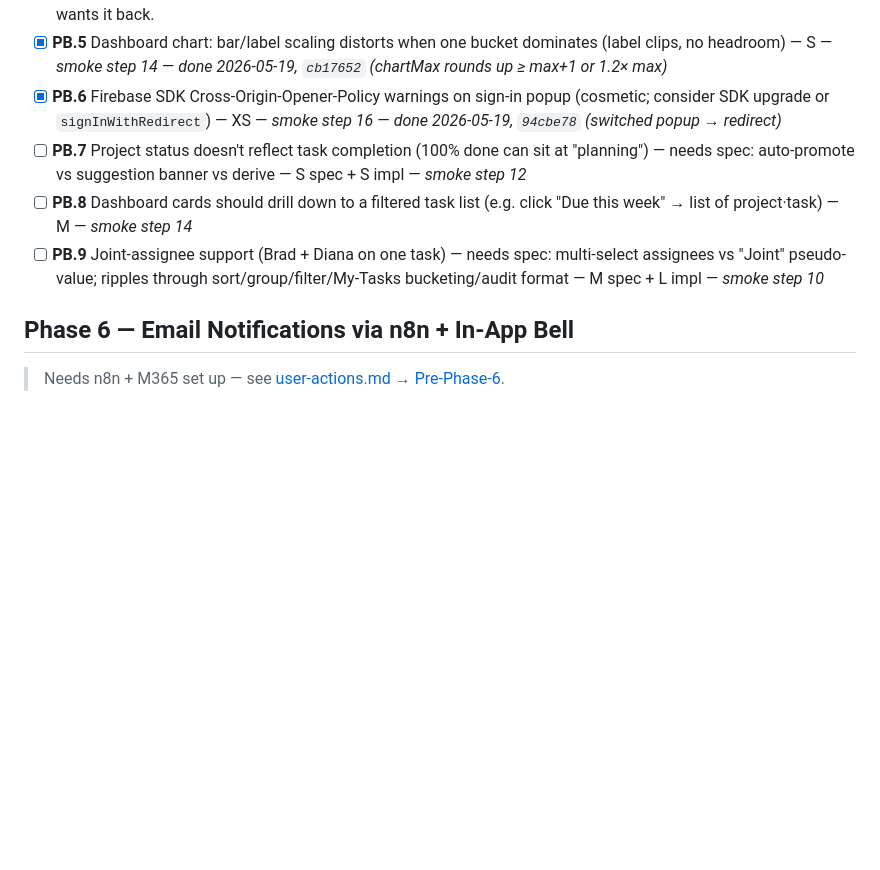
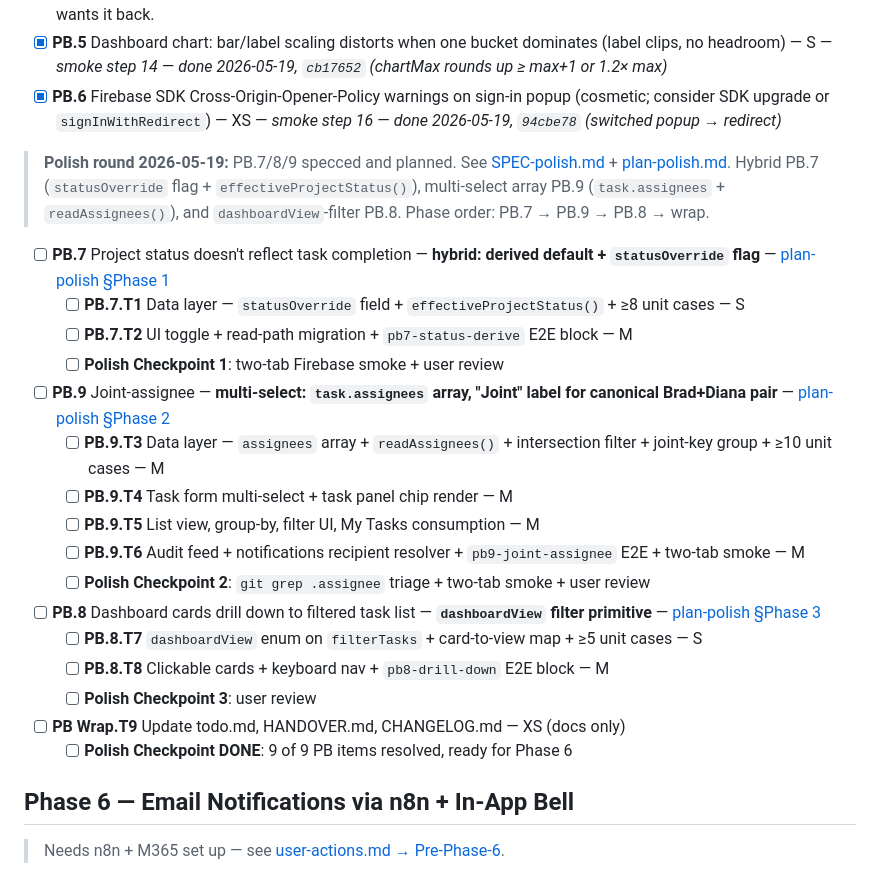
Before and after one commit to metalbee66/financial-planner, a Markdown page: tasks/todo.md, the part around the change. GitHub-like rendering; blank space fills up the shorter version.

```diff
--- a/tasks/todo.md
+++ b/tasks/todo.md
@@ -64,9 +64,24 @@ Not blocking Phase 6 — pick up between phases or as standalone polish.
 - [x] **PB.4** Timeline dep arrows: **SHELVED 2026-05-19.** Three rounds of fixes (`16b4f10` y-offset + arrowheads, `70ca556` SVG-width, `7fe169e` visibility boost) all produced straight diagonals that cut through intervening rows. Arrows removed entirely from the Timeline view in the shelving commit. Dep relationships still surface on the per-task panel (Dependencies section) and via the `⛔ Blocked by N` row badge in List view. Proper visualisation would need Manhattan routing (right-angle doglegs) — not in PB-scope; revive under a Phase 7+ task if Brad wants it back.
 - [x] **PB.5** Dashboard chart: bar/label scaling distorts when one bucket dominates (label clips, no headroom) — S — _smoke step 14_ — _done 2026-05-19, `cb17652` (chartMax rounds up ≥ max+1 or 1.2× max)_
 - [x] **PB.6** Firebase SDK Cross-Origin-Opener-Policy warnings on sign-in popup (cosmetic; consider SDK upgrade or `signInWithRedirect`) — XS — _smoke step 16_ — _done 2026-05-19, `94cbe78` (switched popup → redirect)_
-- [ ] **PB.7** Project status doesn't reflect task completion (100% done can sit at "planning") — needs spec: auto-promote vs suggestion banner vs derive — S spec + S impl — _smoke step 12_
-- [ ] **PB.8** Dashboard cards should drill down to a filtered task list (e.g. click "Due this week" → list of project·task) — M — _smoke step 14_
-- [ ] **PB.9** Joint-assignee support (Brad + Diana on one task) — needs spec: multi-select assignees vs "Joint" pseudo-value; ripples through sort/group/filter/My-Tasks bucketing/audit format — M spec + L impl — _smoke step 10_
+> **Polish round 2026-05-19:** PB.7/8/9 specced and planned. See [SPEC-polish.md](SPEC-polish.md) + [plan-polish.md](plan-polish.md). Hybrid PB.7 (`statusOverride` flag + `effectiveProjectStatus()`), multi-select array PB.9 (`task.assignees` + `readAssignees()`), and `dashboardView`-filter PB.8. Phase order: PB.7 → PB.9 → PB.8 → wrap.
+
+- [ ] **PB.7** Project status doesn't reflect task completion — **hybrid: derived default + `statusOverride` flag** — [plan-polish §Phase 1](plan-polish.md#phase-1--pb7-hybrid-project-status-derivation)
+  - [ ] **PB.7.T1** Data layer — `statusOverride` field + `effectiveProjectStatus()` + ≥8 unit cases — S
+  - [ ] **PB.7.T2** UI toggle + read-path migration + `pb7-status-derive` E2E block — M
+  - [ ] **Polish Checkpoint 1**: two-tab Firebase smoke + user review
+- [ ] **PB.9** Joint-assignee — **multi-select: `task.assignees` array, "Joint" label for canonical Brad+Diana pair** — [plan-polish §Phase 2](plan-polish.md#phase-2--pb9-joint-assignee-multi-select)
+  - [ ] **PB.9.T3** Data layer — `assignees` array + `readAssignees()` + intersection filter + joint-key group + ≥10 unit cases — M
+  - [ ] **PB.9.T4** Task form multi-select + task panel chip render — M
+  - [ ] **PB.9.T5** List view, group-by, filter UI, My Tasks consumption — M
+  - [ ] **PB.9.T6** Audit feed + notifications recipient resolver + `pb9-joint-assignee` E2E + two-tab smoke — M
+  - [ ] **Polish Checkpoint 2**: `git grep .assignee` triage + two-tab smoke + user review
+- [ ] **PB.8** Dashboard cards drill down to filtered task list — **`dashboardView` filter primitive** — [plan-polish §Phase 3](plan-polish.md#phase-3--pb8-dashboard-card-drill-down)
+  - [ ] **PB.8.T7** `dashboardView` enum on `filterTasks` + card-to-view map + ≥5 unit cases — S
+  - [ ] **PB.8.T8** Clickable cards + keyboard nav + `pb8-drill-down` E2E block — M
+  - [ ] **Polish Checkpoint 3**: user review
+- [ ] **PB Wrap.T9** Update todo.md, HANDOVER.md, CHANGELOG.md — XS (docs only)
+  - [ ] **Polish Checkpoint DONE**: 9 of 9 PB items resolved, ready for Phase 6
 
 ## Phase 6 — Email Notifications via n8n + In-App Bell
 
```
Also changed, not shown: tasks/SPEC-polish.md (added, +192 -0 lines), tasks/plan-polish.md (added, +338 -0 lines).
